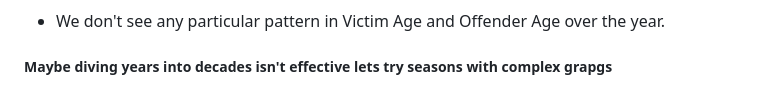
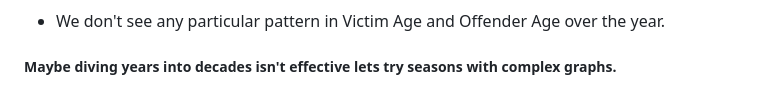
Before and after one commit to combax/From-Data-to-Justice, a Markdown page: README.md, the part around the change. Rendered like a GitHub page.

```diff
--- a/README.md
+++ b/README.md
@@ -87,7 +87,7 @@ Most popular weapon of choice is **Handgun**.
 
 - We don't see any particular pattern in Victim Age and Offender Age over the year.
 
-##### Maybe diving years into decades isn't effective lets try seasons with complex grapgs
+##### Maybe diving years into decades isn't effective lets try seasons with complex graphs.
 
 ![waffle](/images/waffle.png)
 
```
